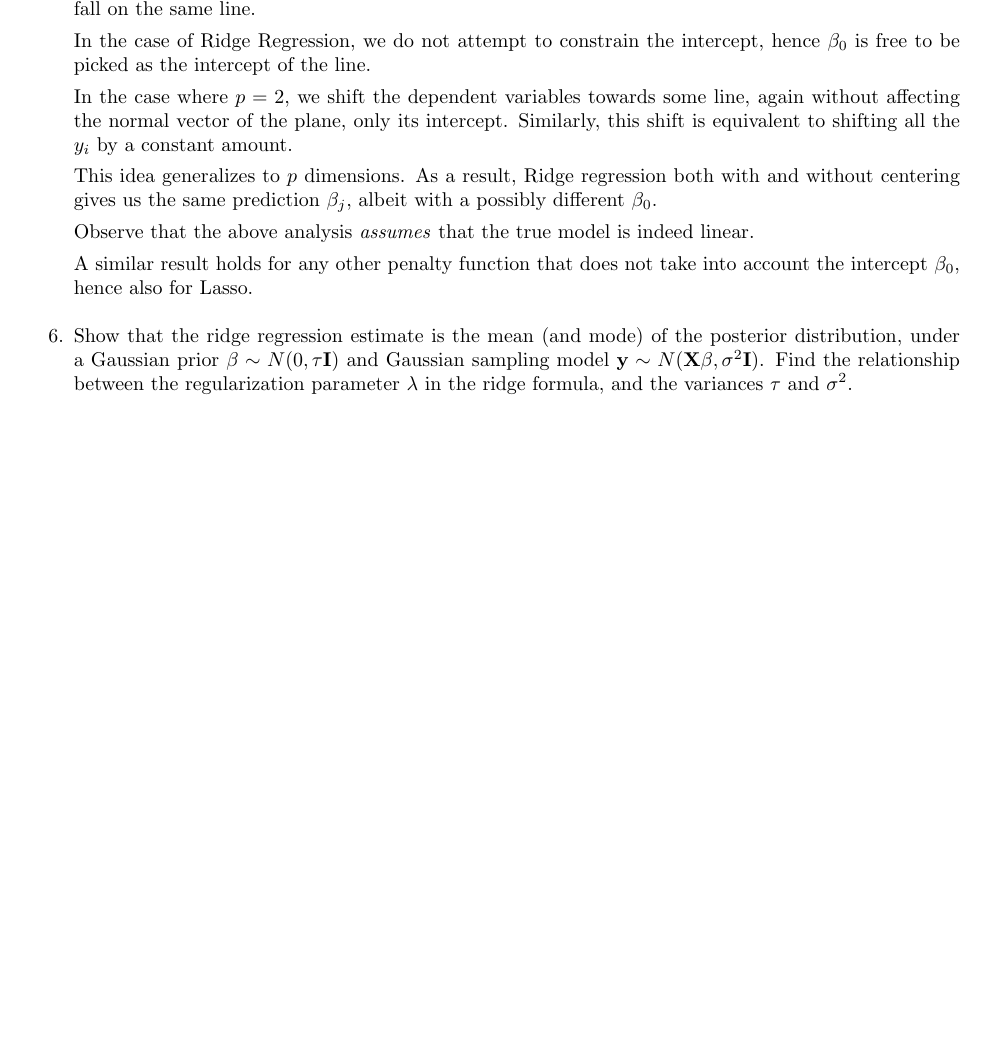
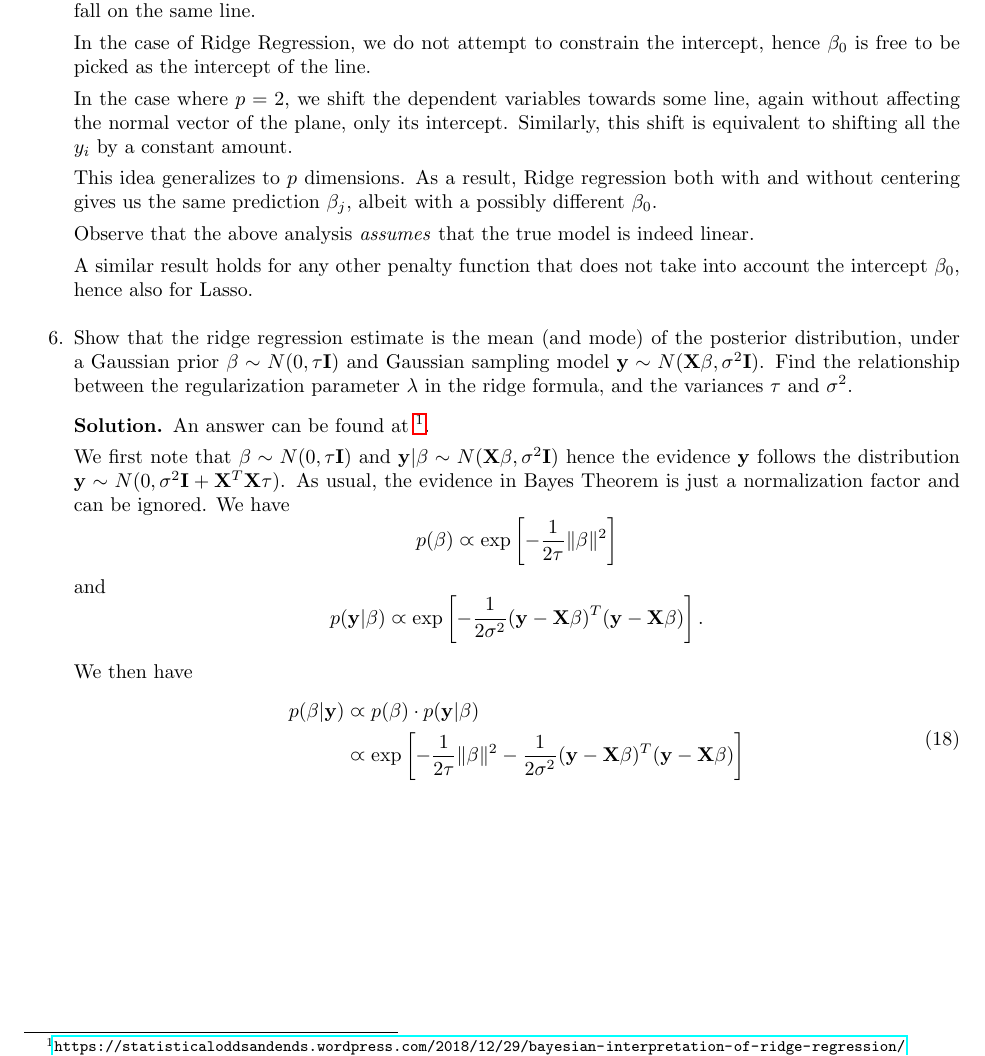
Before and after one commit to mariosgeorgiou/ESL_exercises, a LaTeX book (exercises/exercises.tex): part of page 11 of 11, cut so that both start at the same text, the shorter picture padded with empty space. Compiled offline with pdfLaTeX.

Commit message:
solve 3.6

```diff
--- a/exercises/exercises.tex
+++ b/exercises/exercises.tex
@@ -766,6 +766,30 @@
 	$\yy\sim N(\XX\beta,\sigma^2\II)$. Find the relationship between the
 	regularization parameter $\lambda$ in the ridge formula, and the variances
 	$\tau$ and $\sigma^2$.
+
+	\begin{soln}
+		An answer can be found at
+		\footnote[1]
+		{\url{https://statisticaloddsandends.wordpress.com/2018/12/29/bayesian-interpretation-of-ridge-regression/}}.
+
+		We first note that
+		$\beta\sim N(0,\tau\II)$ and
+		$\yy|\beta\sim N(\XX\beta,\sigma^2\II)$ hence the evidence $\yy$
+		follows the distribution $\yy\sim N(0,\sigma^2\II+\XX^T\XX\tau)$.
+		As usual, the evidence in Bayes Theorem is just a normalization factor
+		and can be ignored. We have
+		\[p(\beta)\varpropto \exp\left[-\frac{1}{2\tau}\|\beta\|^2\right]\]
+		and
+		\[p(\yy|\beta)\varpropto \exp\left[-\frac{1}{2\sigma^2}(\yy-\XX\beta)^T(\yy-\XX\beta)\right].\]
+
+		We then have
+		\begin{equation}
+			\begin{split}
+				p(\beta|\yy) & \varpropto p(\beta)\cdot p(\yy|\beta) \\
+				&\varpropto \exp\left[-\frac{1}{2\tau}\|\beta\|^2-\frac{1}{2\sigma^2}(\yy-\XX\beta)^T(\yy-\XX\beta)\right]
+			\end{split}
+		\end{equation}
+	\end{soln}
 \end{enumerate}
 
 
```
Also changed, not shown: exercises/exercises.pdf.
